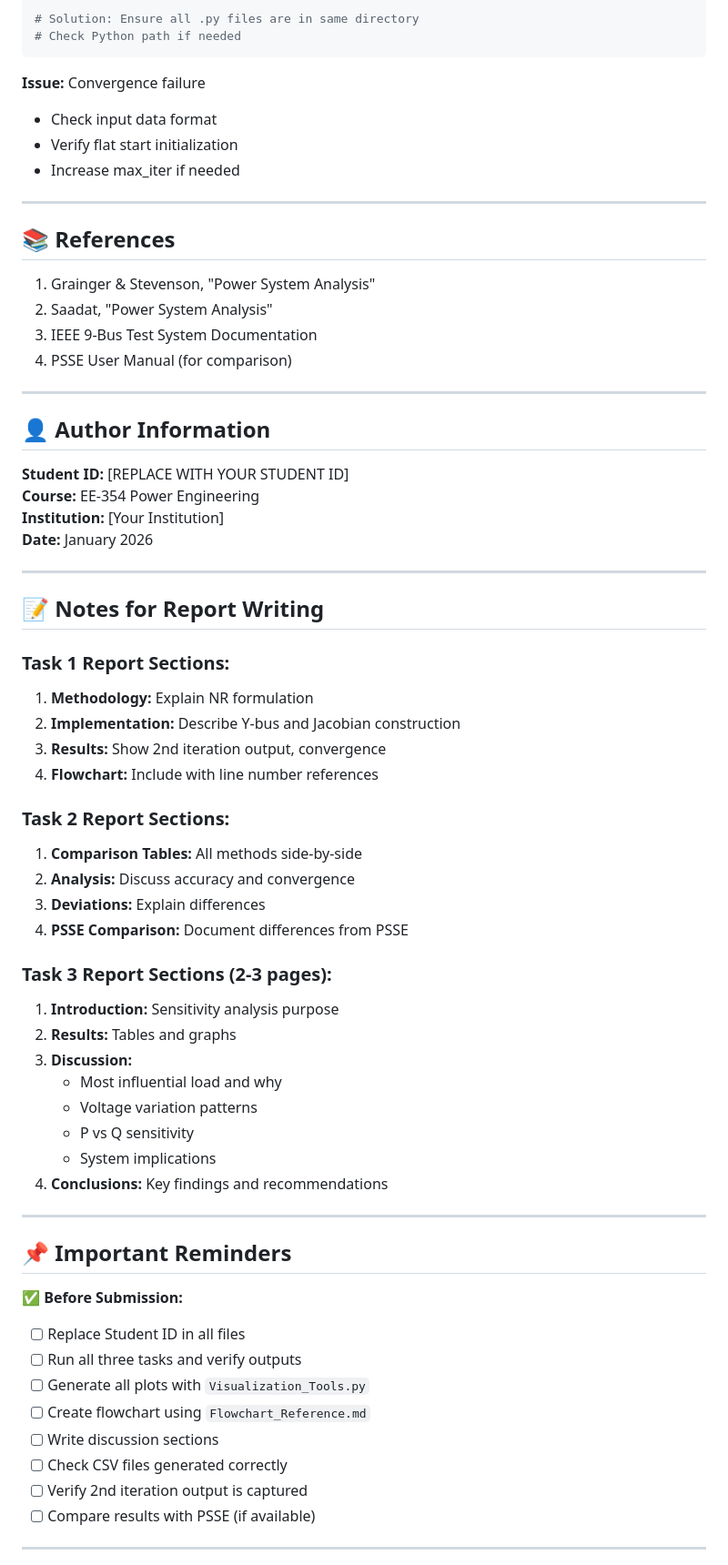
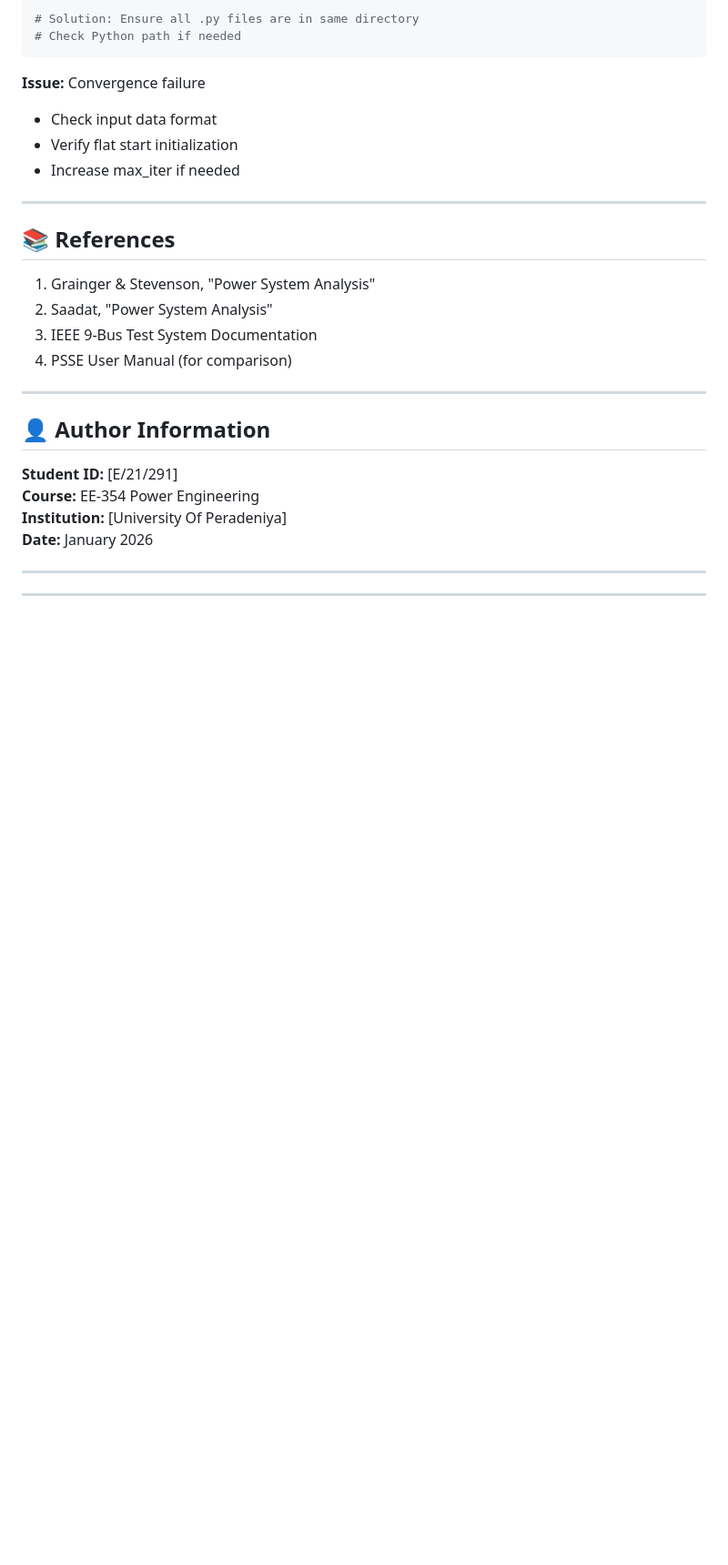
Before and after one commit to Dineth14/IEEE-9-bus-system-, a Markdown page: README.md, the part around one of its changes. Shown at 91% size. Drawn GitHub-style; blank space fills up the shorter version.

```diff
--- a/README.md
+++ b/README.md
@@ -301,50 +301,11 @@ pip install numpy pandas matplotlib seaborn
 
 ## 👤 Author Information
 
-**Student ID:** [REPLACE WITH YOUR STUDENT ID]
+**Student ID:** [E/21/291]
 **Course:** EE-354 Power Engineering
-**Institution:** [Your Institution]
+**Institution:** [University Of Peradeniya]
 **Date:** January 2026
 
 ---
 
-## 📝 Notes for Report Writing
-
-### Task 1 Report Sections:
-1. **Methodology:** Explain NR formulation
-2. **Implementation:** Describe Y-bus and Jacobian construction
-3. **Results:** Show 2nd iteration output, convergence
-4. **Flowchart:** Include with line number references
-
-### Task 2 Report Sections:
-1. **Comparison Tables:** All methods side-by-side
-2. **Analysis:** Discuss accuracy and convergence
-3. **Deviations:** Explain differences
-4. **PSSE Comparison:** Document differences from PSSE
-
-### Task 3 Report Sections (2-3 pages):
-1. **Introduction:** Sensitivity analysis purpose
-2. **Results:** Tables and graphs
-3. **Discussion:**
-   - Most influential load and why
-   - Voltage variation patterns
-   - P vs Q sensitivity
-   - System implications
-4. **Conclusions:** Key findings and recommendations
-
 ---
-
-## 📌 Important Reminders
-
-✅ **Before Submission:**
-- [ ] Replace Student ID in all files
-- [ ] Run all three tasks and verify outputs
-- [ ] Generate all plots with `Visualization_Tools.py`
-- [ ] Create flowchart using `Flowchart_Reference.md`
-- [ ] Write discussion sections
-- [ ] Check CSV files generated correctly
-- [ ] Verify 2nd iteration output is captured
-- [ ] Compare results with PSSE (if available)
-
----
-
```
Also changed, not shown: other parts of README.md (+0 -37 lines).
